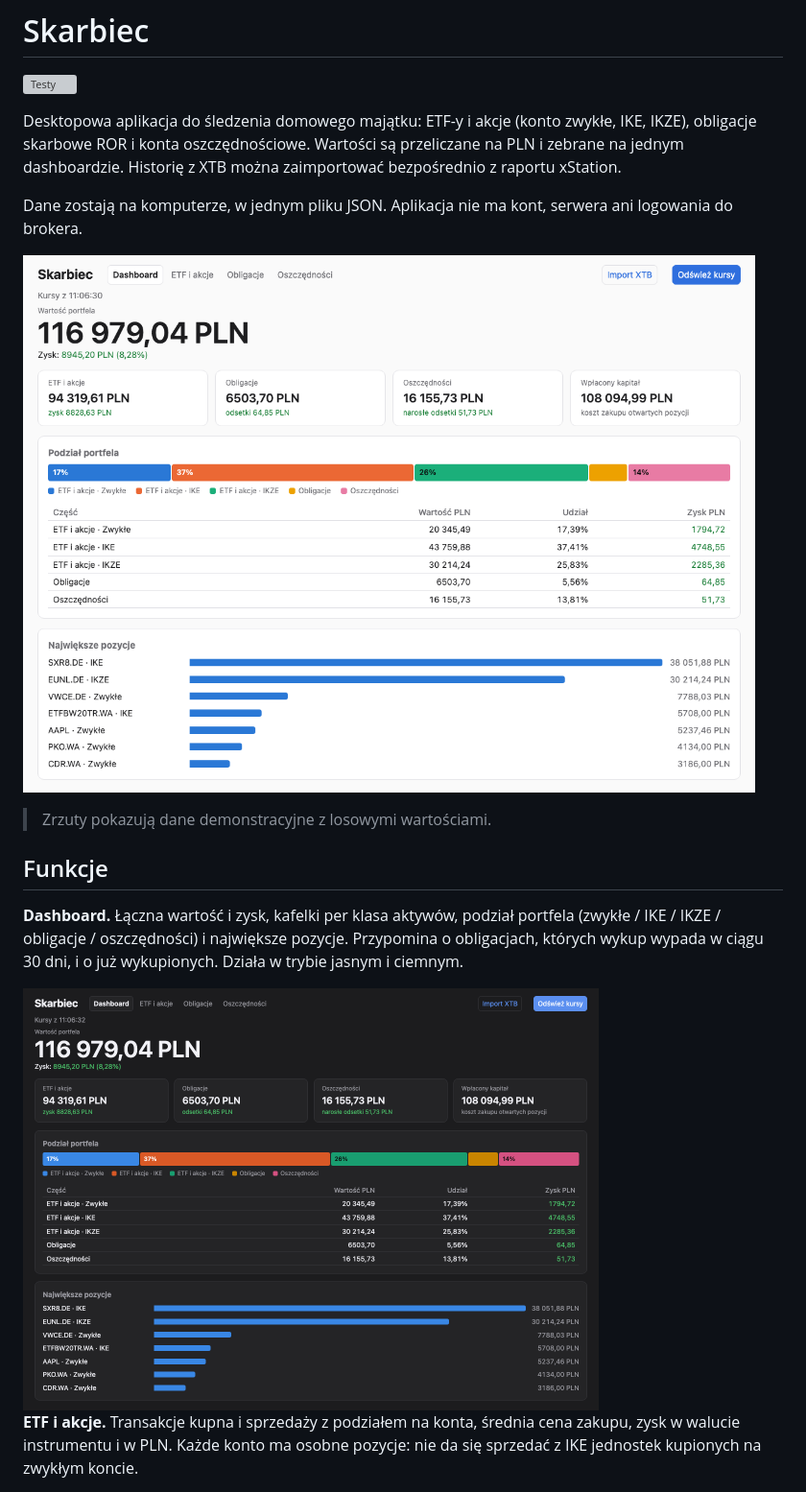
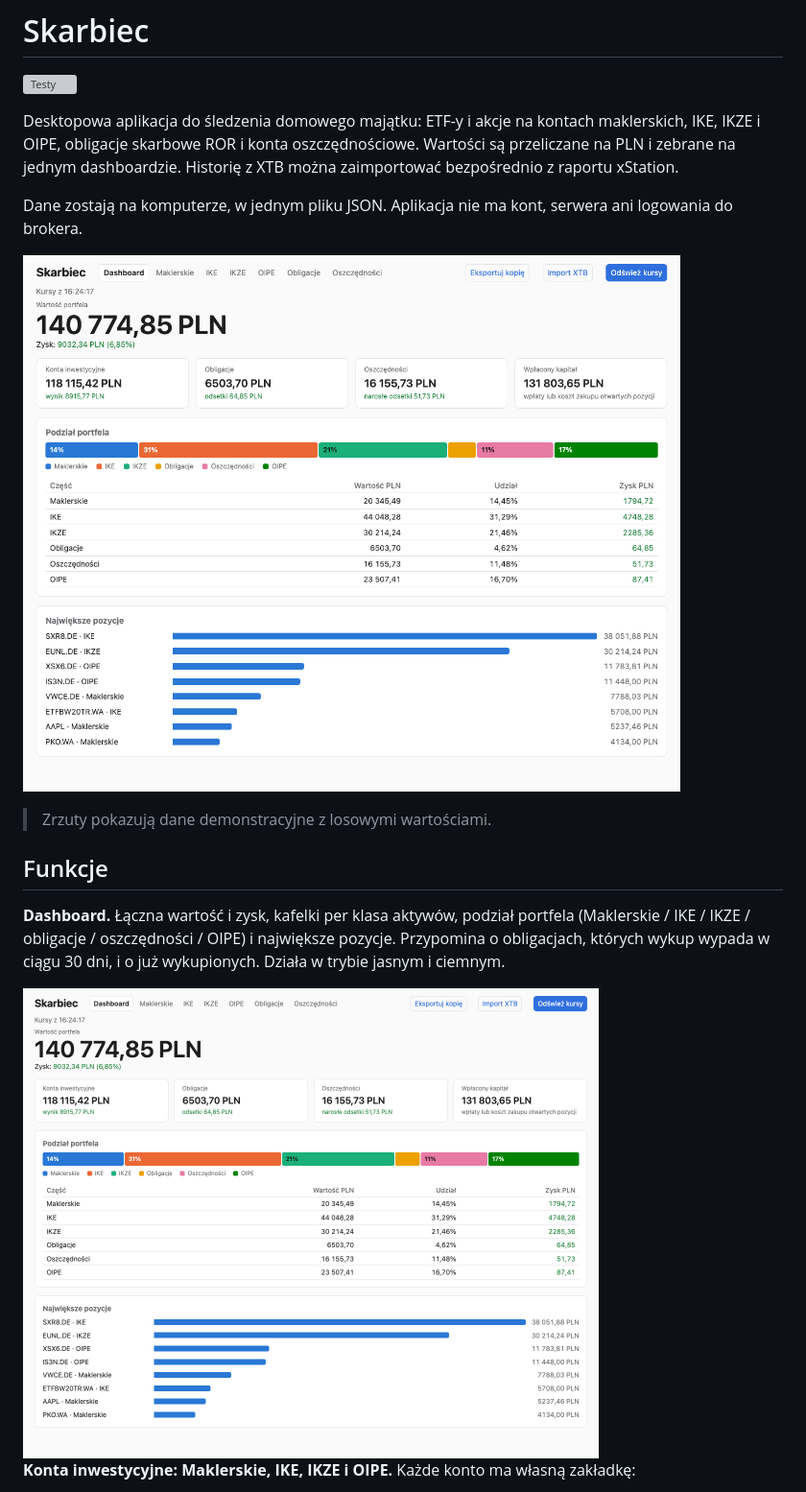
Before and after one commit to dbackowski/skarbiec, a Markdown page: README.md, the part around one of its changes. Shown at 96% size. Rendered like a GitHub page; pictures changed too: docs/screenshots/dashboard-dark.png, docs/screenshots/dashboard.png; grey boxes are pictures that could not be loaded.

```diff
--- a/README.md
+++ b/README.md
@@ -2,7 +2,7 @@
 
 [![Testy](https://github.com/dbackowski/skarbiec/actions/workflows/testy.yml/badge.svg)](https://github.com/dbackowski/skarbiec/actions/workflows/testy.yml)
 
-Desktopowa aplikacja do śledzenia domowego majątku: ETF-y i akcje (konto zwykłe, IKE, IKZE),
+Desktopowa aplikacja do śledzenia domowego majątku: ETF-y i akcje na kontach maklerskich, IKE, IKZE i OIPE,
 obligacje skarbowe ROR i konta oszczędnościowe. Wartości są przeliczane na PLN i zebrane na jednym
 dashboardzie. Historię z XTB można zaimportować bezpośrednio z raportu xStation.
 
@@ -14,12 +14,11 @@ Dane zostają na komputerze, w jednym pliku JSON. Aplikacja nie ma kont, serwera
 
 ## Funkcje
 
-**Dashboard.** Łączna wartość i zysk, kafelki per klasa aktywów, podział portfela (zwykłe / IKE / IKZE /
-obligacje / oszczędności) i największe pozycje. Przypomina o obligacjach, których wykup wypada w ciągu
+**Dashboard.** Łączna wartość i zysk, kafelki per klasa aktywów, podział portfela (Maklerskie / IKE / IKZE /
+obligacje / oszczędności / OIPE) i największe pozycje. Przypomina o obligacjach, których wykup wypada w ciągu
 30 dni, i o już wykupionych. Działa w trybie jasnym i ciemnym.
 
 <img src="docs/screenshots/dashboard-dark.png" alt="Dashboard w trybie ciemnym" width="600">
 
-**ETF i akcje.** Transakcje kupna i sprzedaży z podziałem na konta, średnia cena zakupu, zysk w walucie
-instrumentu i w PLN. Każde konto ma osobne pozycje: nie da się sprzedać z IKE jednostek kupionych na zwykłym koncie.
+**Konta inwestycyjne: Maklerskie, IKE, IKZE i OIPE.** Każde konto ma własną zakładkę:
 
```
Also changed, not shown: other parts of README.md (+21 -1 lines), docs/screenshots/bonds.png, docs/screenshots/etf.png (deleted), docs/screenshots/konto.png (added), docs/screenshots/savings.png, 9 other files.
